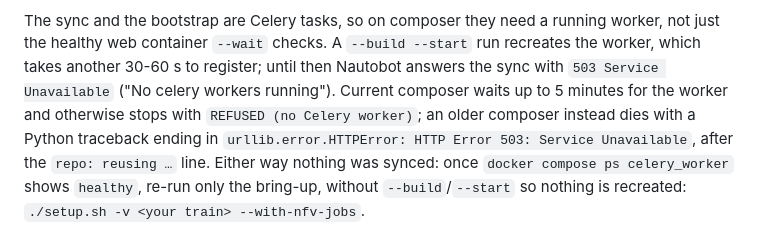
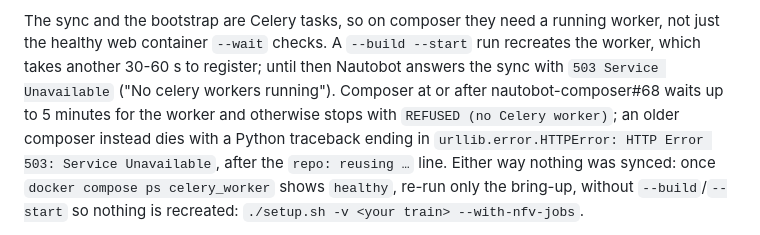
Before and after one commit to bforejt/nautobot-proxmox, a Markdown page: docs/getting-started.md, the part around the change. GitHub-like rendering.

Commit message:
Getting started: cite nautobot-composer#68 for the worker wait
Co-Authored-By: Claude Opus 5.5 <noreply@anthropic.com>

```diff
--- a/docs/getting-started.md
+++ b/docs/getting-started.md
@@ -29,9 +29,9 @@ The sync and the bootstrap are Celery tasks, so on composer they need a
 running worker, not just the healthy web container `--wait` checks. A
 `--build --start` run recreates the worker, which takes another 30-60 s to
 register; until then Nautobot answers the sync with `503 Service Unavailable`
-("No celery workers running"). Current composer waits up to 5 minutes for
-the worker and otherwise stops with `REFUSED (no Celery worker)`; an older
-composer instead dies with a Python traceback ending in
+("No celery workers running"). Composer at or after nautobot-composer#68
+waits up to 5 minutes for the worker and otherwise stops with
+`REFUSED (no Celery worker)`; an older composer instead dies with a Python traceback ending in
 `urllib.error.HTTPError: HTTP Error 503: Service Unavailable`, after the
 `repo: reusing …` line. Either way nothing was synced: once
 `docker compose ps celery_worker` shows `healthy`, re-run only the bring-up,
```
